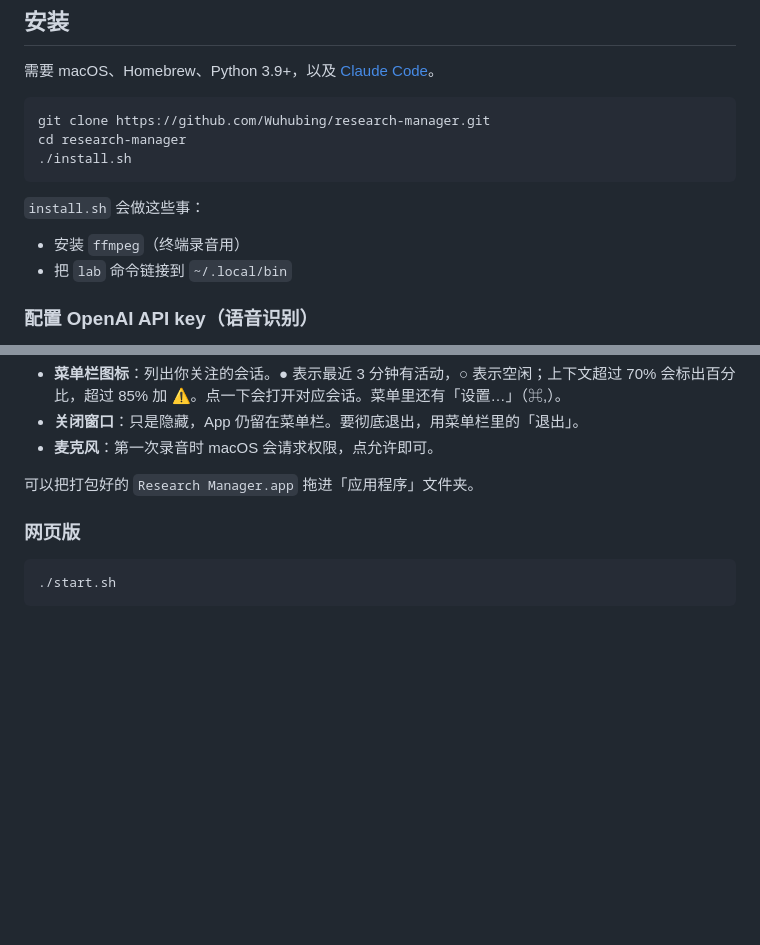
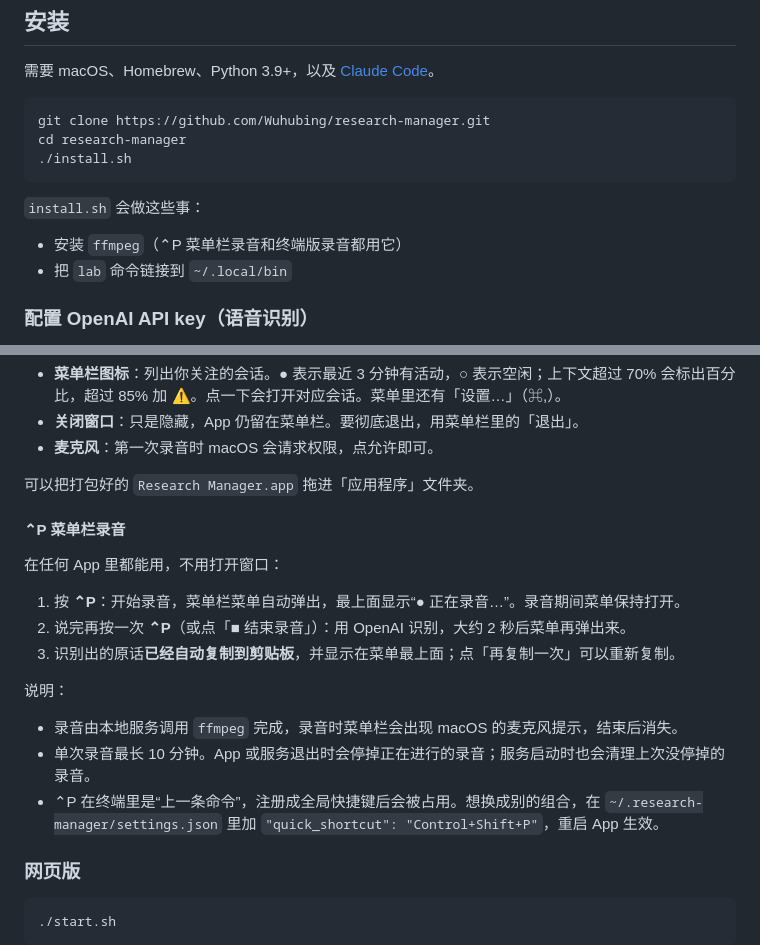
Before and after one commit to Wuhubing/research-manager, a Markdown page: README.md, 2 parts joined by grey strips. Drawn GitHub-style; blank space fills up the shorter version.

Commit message:
Document Control+P menu bar recording in README
Co-Authored-By: Claude Opus 5.5 <noreply@anthropic.com>

````diff
--- a/README.md
+++ b/README.md
@@ -36,7 +36,7 @@ cd research-manager
 ```
 
 `install.sh` 会做这些事：
-- 安装 `ffmpeg`（终端录音用）
+- 安装 `ffmpeg`（⌃P 菜单栏录音和终端版录音都用它）
 - 把 `lab` 命令链接到 `~/.local/bin`
 
 ### 配置 OpenAI API key（语音识别）
@@ -70,6 +70,20 @@ open "src-tauri/target/release/bundle/macos/Research Manager.app"
 - **麦克风**：第一次录音时 macOS 会请求权限，点允许即可。
 
 可以把打包好的 `Research Manager.app` 拖进「应用程序」文件夹。
+
+#### ⌃P 菜单栏录音
+
+在任何 App 里都能用，不用打开窗口：
+
+1. 按 **⌃P**：开始录音，菜单栏菜单自动弹出，最上面显示“● 正在录音…”。录音期间菜单保持打开。
+2. 说完再按一次 **⌃P**（或点「■ 结束录音」）：用 OpenAI 识别，大约 2 秒后菜单再弹出来。
+3. 识别出的原话**已经自动复制到剪贴板**，并显示在菜单最上面；点「再复制一次」可以重新复制。
+
+说明：
+
+- 录音由本地服务调用 `ffmpeg` 完成，录音时菜单栏会出现 macOS 的麦克风提示，结束后消失。
+- 单次录音最长 10 分钟。App 或服务退出时会停掉正在进行的录音；服务启动时也会清理上次没停掉的录音。
+- ⌃P 在终端里是“上一条命令”，注册成全局快捷键后会被占用。想换成别的组合，在 `~/.research-manager/settings.json` 里加 `"quick_shortcut": "Control+Shift+P"`，重启 App 生效。
 
 ### 网页版
 
````
